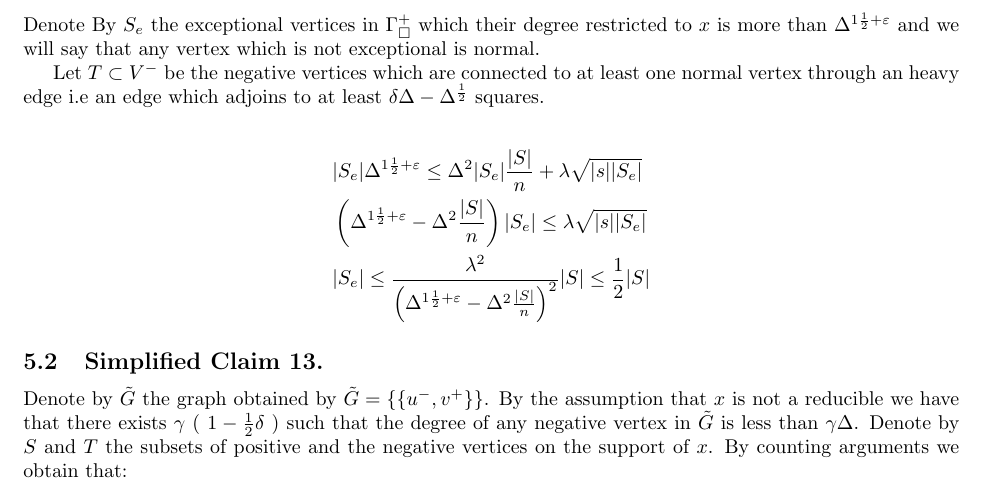
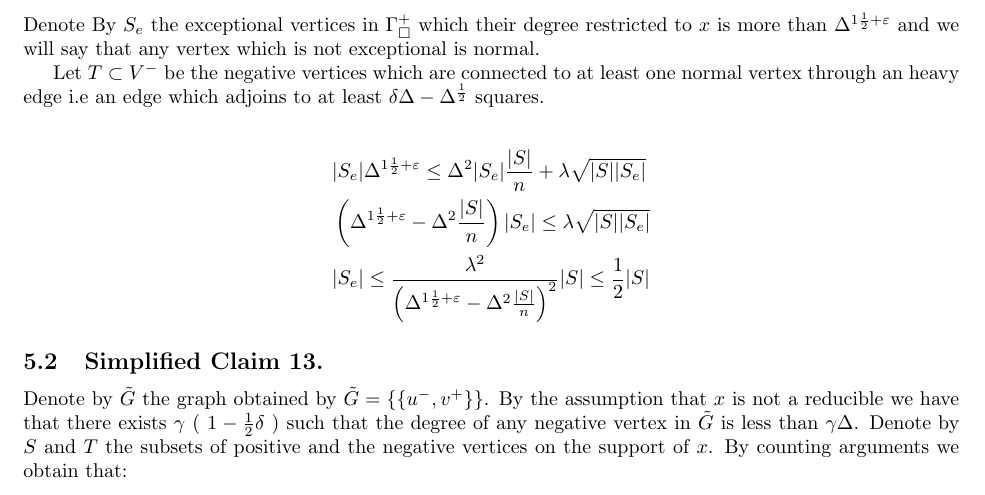
Before and after one commit to dudupo/Academic, a LaTeX paper (projects/NLTES_project/ltc_ldpc/ldpc_ltc.tex, which reads projects/NLTES_project/ltc_ldpc/draft.tex): part of page 13 of 14, cut so that both start at the same text. Compiled offline with pdfLaTeX.

Commit message:
compiling -Wed Mar 29 04:19:23 PM IDT 2023

```diff
--- a/projects/NLTES_project/ltc_ldpc/draft.tex
+++ b/projects/NLTES_project/ltc_ldpc/draft.tex
@@ -9,8 +9,8 @@ Let $T \subset V^{-}$ be the negative vertices which are connected to at least o
 
 \begin{equation*}
   \begin{split}
-    & |S_{e}|\Delta^{1 \frac{1}{2}+ \varepsilon} \le \Delta^{2}|S_{e}|\frac{|S|}{n} +  \lambda \sqrt{|s||S_{e}|} \\
-    & \left(  \Delta^{1 \frac{1}{2}+ \varepsilon} - \Delta^{2} \frac{|S|}{n}\right)|S_{e}| \le  \lambda \sqrt{|s||S_{e}|}\\
+    & |S_{e}|\Delta^{1 \frac{1}{2}+ \varepsilon} \le \Delta^{2}|S_{e}|\frac{|S|}{n} +  \lambda \sqrt{|S||S_{e}|} \\
+    & \left(  \Delta^{1 \frac{1}{2}+ \varepsilon} - \Delta^{2} \frac{|S|}{n}\right)|S_{e}| \le  \lambda \sqrt{|S||S_{e}|}\\
     & |S_{e}| \le \frac{\lambda^{2}}{\left(  \Delta^{1 \frac{1}{2}+ \varepsilon} - \Delta^{2} \frac{|S|}{n} \right)^{2}} |S| \le \frac{1}{2} |S|
   \end{split}
 \end{equation*}
```
Also changed, not shown: projects/pdfs/ldpc_ltc.pdf.
